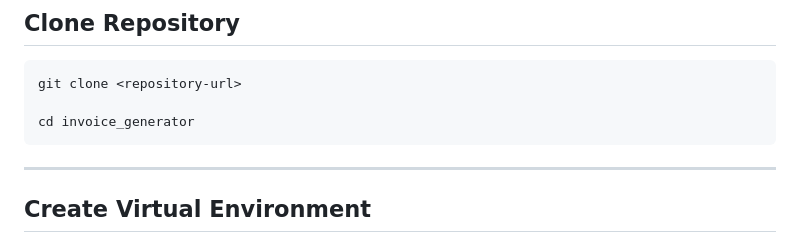
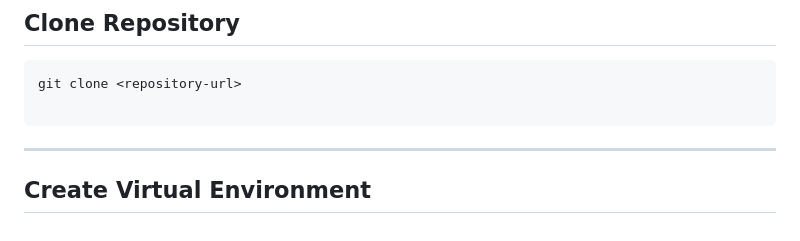
Before and after one commit to parasgogia-del/invoice_project, a Markdown page: README.md, the part around the change. GitHub-like rendering.

Commit message:
Update README to simplify clone instructions
Remove unnecessary 'cd' command from instructions.

````diff
--- a/README.md
+++ b/README.md
@@ -143,7 +143,6 @@ INVOICE_TASK1-MAIN/
 ```bash
 git clone <repository-url>
 
-cd invoice_generator
 ```
 
 ---
````
